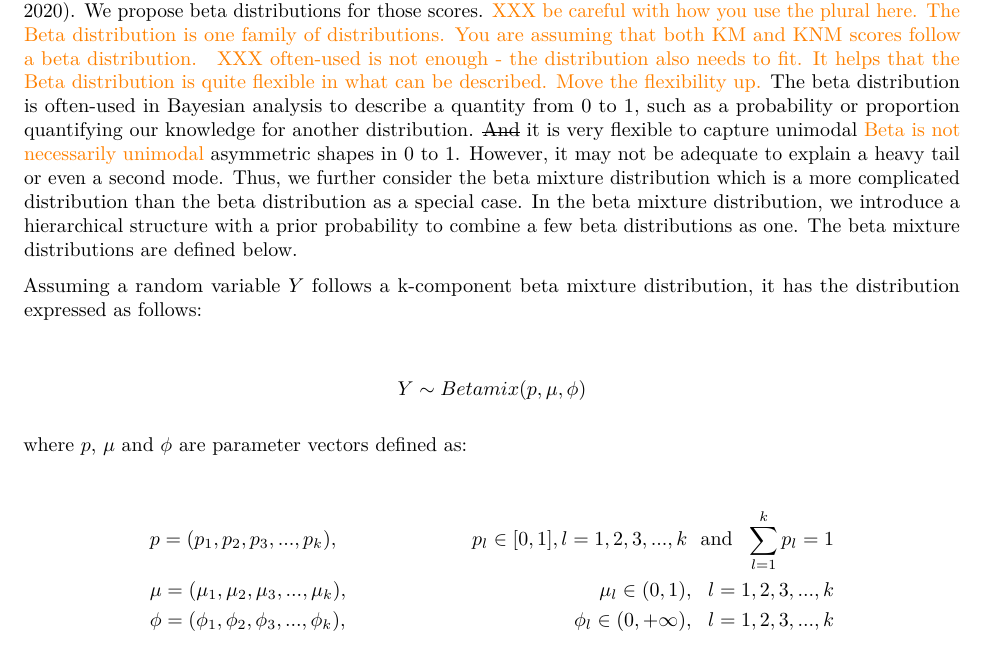
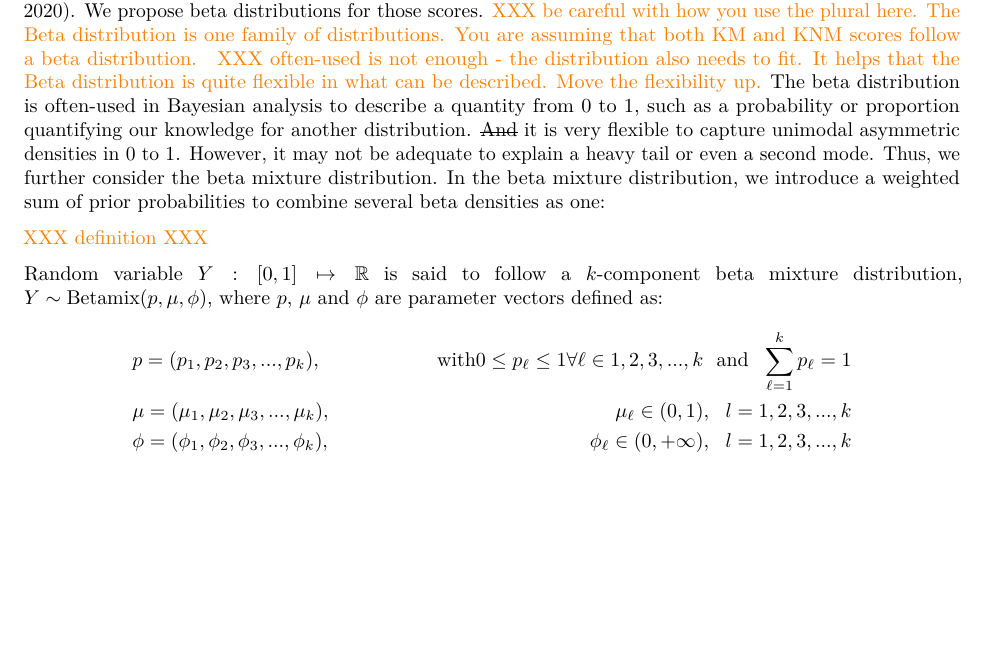
Before and after one commit to yaweige/mixture-beta-model-fit, an R Markdown document (writeup/writeup.Rmd): part of page 3 of 15, cut so that both start at the same text, the shorter picture padded with empty space. Rendered offline with R 4.5, knitr and Pandoc, then LaTeX, with nearby package versions; drawn as R Markdown's standard PDF in place of the format the file asks for.

Commit message:
up to definition of betamix

```diff
--- a/writeup/writeup.Rmd
+++ b/writeup/writeup.Rmd
@@ -168,20 +168,16 @@ As the name indicates \hh{XXX how does the name indicate that?}, the higher the
 
 \hh{XXX I'm sorry, but I really can't work with imaginary images. Sketch the images out on your tablet, if you don't want to consider actual figures.}
 We can see from the Figure ... (a figure of nonparametric fit of the CCF?), which is a typical one we usually have for the similarity scores, that the distributions of KM and KNM  ~~for the majorities~~ \hh{XXX the overlap can be expressed in terms of a probability. By definition, the densities overlap. Only the empirical scores observed in practice might be separated.}. In the bullet LEA comparison problems, we usually have a well separated bullet scores but for the land scores, there are usually some overlaps \hh{XXXX probability?} [@Vanderplas2020]. We propose beta distributions for those scores. \hh{XXX be careful with how you use the plural here. The Beta distribution is one family of distributions. You are assuming that both KM and KNM scores follow a beta distribution. }
-\hh{XXX often-used is not enough - the distribution also needs to fit. It helps that the Beta distribution is quite flexible in what can be described. Move the flexibility up.} The beta distribution is  often-used in Bayesian analysis to describe a quantity from 0 to 1, such as a probability or proportion quantifying our knowledge for another distribution. ~~And~~ it is very flexible to capture unimodal \hh{Beta is not necessarily unimodal} asymmetric shapes in 0 to 1. However, it may not be adequate to explain a heavy tail or even a second mode. Thus, we further consider the beta mixture distribution which is a more complicated distribution than the beta distribution as a special case. In the beta mixture distribution, we introduce a hierarchical structure with a prior probability to combine a few beta distributions as one. The beta mixture distributions are defined below.
+\hh{XXX often-used is not enough - the distribution also needs to fit. It helps that the Beta distribution is quite flexible in what can be described. Move the flexibility up.} The beta distribution is  often-used in Bayesian analysis to describe a quantity from 0 to 1, such as a probability or proportion quantifying our knowledge for another distribution. ~~And~~ it is very flexible to capture unimodal asymmetric densities in 0 to 1. However, it may not be adequate to explain a heavy tail or even a second mode. Thus, we further consider the beta mixture distribution. <!--which is a more complicated distribution than the beta distribution as a special case.-->
+In the beta mixture distribution, we introduce a weighted sum of prior probabilities to combine several beta densities as one:
 
-Assuming a random variable $Y$ follows a k-component beta mixture distribution, it has the distribution expressed as follows:
-
+\hh{XXX definition XXX }
+Random variable $Y: [0,1] \mapsto \mathbb{R}$ is said to follow a $k$-component beta mixture distribution, $Y \sim  \text{Betamix}(p, \mu, \phi)$,
+where $p$, $\mu$ and $\phi$ are parameter vectors defined as:
 \begin{align*}
-Y \stackrel{}{\sim}  Betamix(p, \mu, \phi)
-\end{align*}
-
-where $p$, $\mu$ and $\phi$ are parameter vectors defined as:
-
-\begin{align*}
-&p = (p_{1}, p_{2}, p_{3}, ... , p_{k}),                  &p_{l} \in [0, 1], l = 1, 2, 3, ..., k~~ \mbox{and} ~~\sum_{l = 1}^k p_{l} = 1 \\
-&\mu = (\mu_{1}, \mu_{2}, \mu_{3}, ... , \mu_{k}),        &\mu_{l} \in (0, 1),~~ l = 1, 2, 3, ..., k \\
-&\phi = (\phi_{1}, \phi_{2}, \phi_{3}, ... , \phi_{k}),    &\phi_{l} \in (0, +\infty),~~ l = 1, 2, 3, ..., k
+&p = (p_{1}, p_{2}, p_{3}, ... , p_{k}),                  &\text{with} 0 \le p_{\ell} \le 1 \forall \ell \in {1, 2, 3, ..., k}~~ \mbox{and} ~~\sum_{\ell = 1}^k p_{\ell} = 1 \\
+&\mu = (\mu_{1}, \mu_{2}, \mu_{3}, ... , \mu_{k}),        &\mu_{\ell} \in (0, 1),~~ l = 1, 2, 3, ..., k \\
+&\phi = (\phi_{1}, \phi_{2}, \phi_{3}, ... , \phi_{k}),    &\phi_{\ell} \in (0, +\infty),~~ l = 1, 2, 3, ..., k
 \end{align*}
 
 then, the $Betamix(p, \mu, \phi)$ can be explicitly written as:
```
